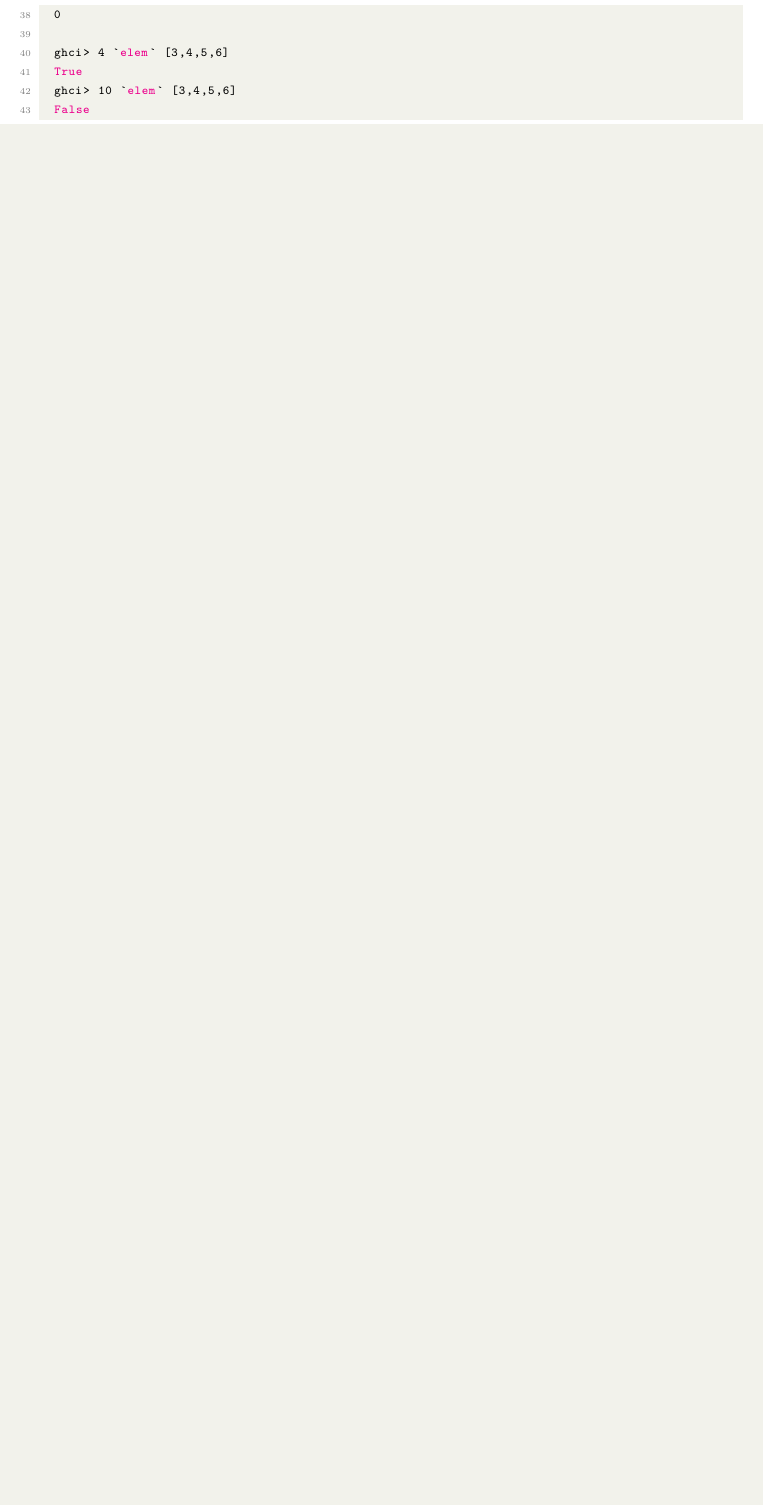
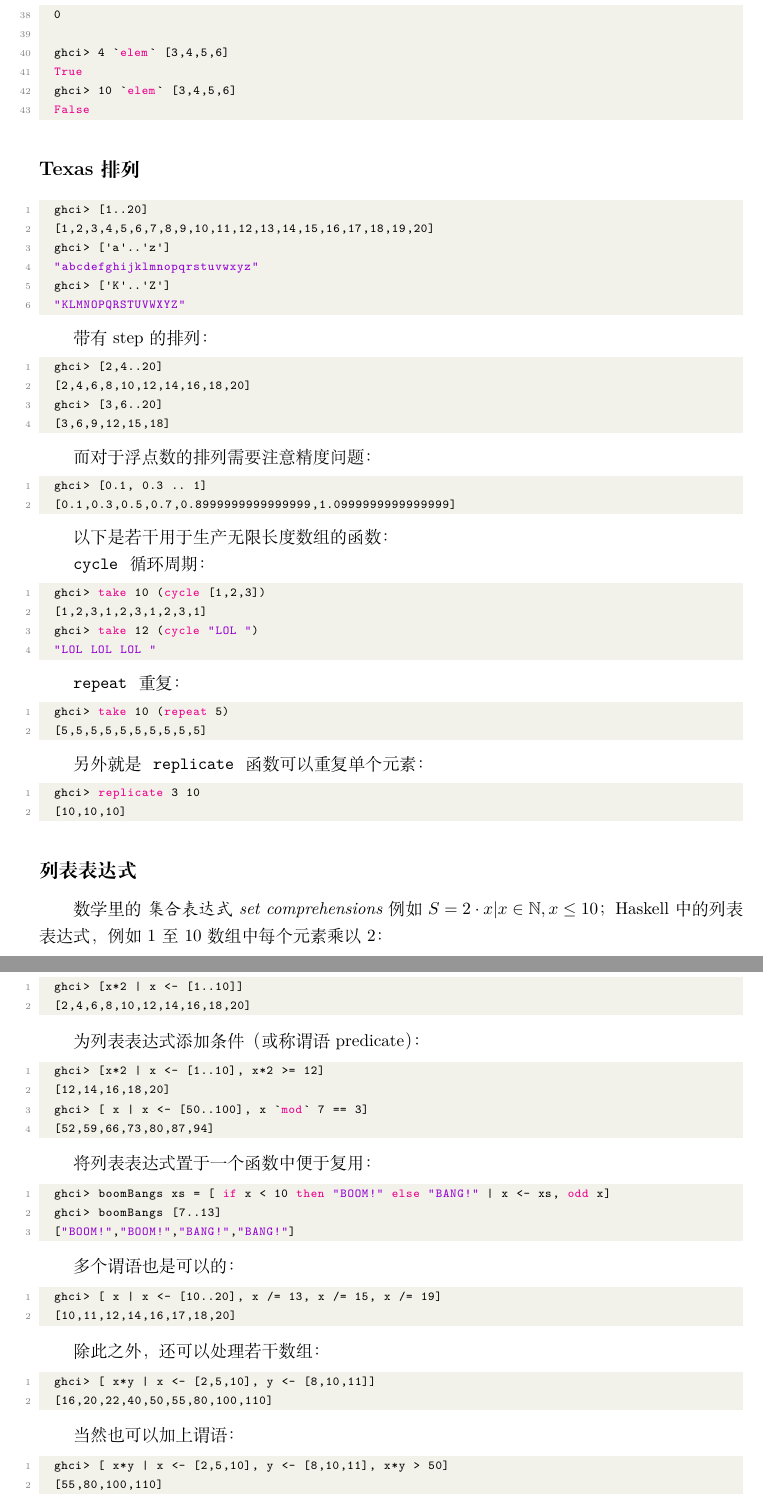
Before and after one commit to Jacobbishopxy/studies-haskell, a LaTeX document (learn_me_a_haskell/main.tex, which reads learn_me_a_haskell/Ch02 Starting Out.tex): part of page 6 of 18 before the commit and two parts of pages 6 and 7 of 20 after it, the two joined at a grey line, cut so that both start at the same text, the shorter picture padded with empty space. Compiled offline with XeLaTeX.

Commit message:
:hatching_chick: Ch02

```diff
--- a/learn_me_a_haskell/Ch02 Starting Out.tex
+++ b/learn_me_a_haskell/Ch02 Starting Out.tex
@@ -171,3 +171,102 @@ Haskell 中的 list 是 \textbf{同质的 homogenous} 数据结构。
   False
 \end{lstlisting}
 
+\subsection*{Texas 排列}
+
+\begin{lstlisting}[language=Haskell]
+  ghci> [1..20]
+  [1,2,3,4,5,6,7,8,9,10,11,12,13,14,15,16,17,18,19,20]
+  ghci> ['a'..'z']
+  "abcdefghijklmnopqrstuvwxyz"
+  ghci> ['K'..'Z']
+  "KLMNOPQRSTUVWXYZ"
+\end{lstlisting}
+
+带有 step 的排列：
+
+\begin{lstlisting}[language=Haskell]
+  ghci> [2,4..20]
+  [2,4,6,8,10,12,14,16,18,20]
+  ghci> [3,6..20]
+  [3,6,9,12,15,18]
+\end{lstlisting}
+
+而对于浮点数的排列需要注意精度问题：
+
+\begin{lstlisting}[language=Haskell]
+  ghci> [0.1, 0.3 .. 1]
+  [0.1,0.3,0.5,0.7,0.8999999999999999,1.0999999999999999]
+\end{lstlisting}
+
+以下是若干用于生产无限长度数组的函数：
+
+\acode{cycle} 循环周期：
+
+\begin{lstlisting}[language=Haskell]
+  ghci> take 10 (cycle [1,2,3])
+  [1,2,3,1,2,3,1,2,3,1]
+  ghci> take 12 (cycle "LOL ")
+  "LOL LOL LOL "
+\end{lstlisting}
+
+\acode{repeat} 重复：
+
+\begin{lstlisting}[language=Haskell]
+  ghci> take 10 (repeat 5)
+  [5,5,5,5,5,5,5,5,5,5]
+\end{lstlisting}
+
+另外就是 \acode{replicate} 函数可以重复单个元素：
+
+\begin{lstlisting}[language=Haskell]
+  ghci> replicate 3 10
+  [10,10,10]
+\end{lstlisting}
+
+\subsection*{列表表达式}
+
+数学里的 \textit{集合表达式 set comprehensions} 例如 $S = { 2 \cdot x | x \in \mathbb{N}, x \le 10 }$；
+Haskell 中的列表表达式，例如 1 至 10 数组中每个元素乘以 2：
+
+\begin{lstlisting}[language=Haskell]
+  ghci> [x*2 | x <- [1..10]]
+  [2,4,6,8,10,12,14,16,18,20]
+\end{lstlisting}
+
+为列表表达式添加条件（或称谓语 predicate）：
+
+\begin{lstlisting}[language=Haskell]
+  ghci> [x*2 | x <- [1..10], x*2 >= 12]
+  [12,14,16,18,20]
+  ghci> [ x | x <- [50..100], x `mod` 7 == 3]
+  [52,59,66,73,80,87,94]
+\end{lstlisting}
+
+将列表表达式置于一个函数中便于复用：
+
+\begin{lstlisting}[language=Haskell]
+  ghci> boomBangs xs = [ if x < 10 then "BOOM!" else "BANG!" | x <- xs, odd x]
+  ghci> boomBangs [7..13]
+  ["BOOM!","BOOM!","BANG!","BANG!"]
+\end{lstlisting}
+
+多个谓语也是可以的：
+
+\begin{lstlisting}[language=Haskell]
+  ghci> [ x | x <- [10..20], x /= 13, x /= 15, x /= 19]
+  [10,11,12,14,16,17,18,20]
+\end{lstlisting}
+
+除此之外，还可以处理若干数组：
+
+\begin{lstlisting}[language=Haskell]
+  ghci> [ x*y | x <- [2,5,10], y <- [8,10,11]]
+  [16,20,22,40,50,55,80,100,110]
+\end{lstlisting}
+
+当然也可以加上谓语：
+
+\begin{lstlisting}[language=Haskell]
+  ghci> [ x*y | x <- [2,5,10], y <- [8,10,11], x*y > 50]
+  [55,80,100,110]
+\end{lstlisting}
```
Also changed, not shown: Learn Me a Haskell.pdf, learn_me_a_haskell/Ch02 Starting Out.tex (67 more changed lines).
